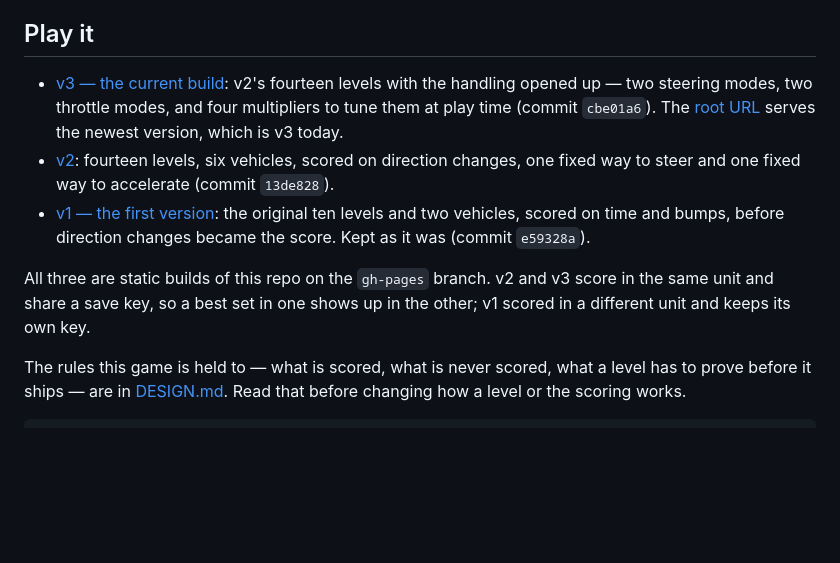
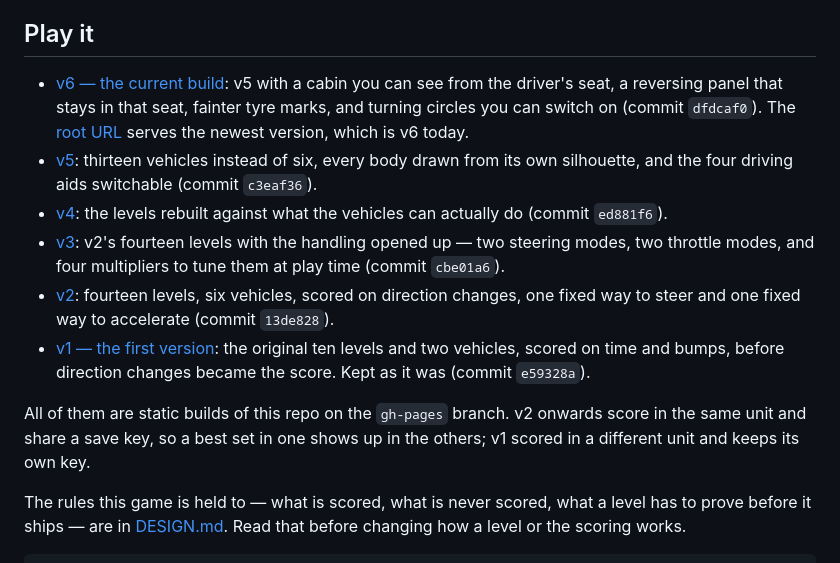
Before and after one commit to viktortar98/tight-fit, a Markdown page: README.md, the part around the change. Drawn GitHub-style; blank space fills up the shorter version.

Commit message:
The version list stopped at v3 three versions ago
Co-Authored-By: Claude Opus 5 <noreply@anthropic.com>
Claude-Session: https://claude.ai/code/session_01WDTtF9twGsC7K7QNpZhYpW

```diff
--- a/README.md
+++ b/README.md
@@ -20,11 +20,19 @@ vehicles do it for you — the throttle is analog, but first gear is all there i
 
 ## Play it
 
-- [v3 — the current build](https://viktortar98.github.io/tight-fit/v3/): v2's
-  fourteen levels with the handling opened up — two steering modes, two
-  throttle modes, and four multipliers to tune them at play time (commit
-  `cbe01a6`). The [root URL](https://viktortar98.github.io/tight-fit/) serves
-  the newest version, which is v3 today.
+- [v6 — the current build](https://viktortar98.github.io/tight-fit/v6/): v5
+  with a cabin you can see from the driver's seat, a reversing panel that stays
+  in that seat, fainter tyre marks, and turning circles you can switch on
+  (commit `dfdcaf0`). The [root URL](https://viktortar98.github.io/tight-fit/)
+  serves the newest version, which is v6 today.
+- [v5](https://viktortar98.github.io/tight-fit/v5/): thirteen vehicles instead
+  of six, every body drawn from its own silhouette, and the four driving aids
+  switchable (commit `c3eaf36`).
+- [v4](https://viktortar98.github.io/tight-fit/v4/): the levels rebuilt against
+  what the vehicles can actually do (commit `ed881f6`).
+- [v3](https://viktortar98.github.io/tight-fit/v3/): v2's fourteen levels with
+  the handling opened up — two steering modes, two throttle modes, and four
+  multipliers to tune them at play time (commit `cbe01a6`).
 - [v2](https://viktortar98.github.io/tight-fit/v2/): fourteen levels, six
   vehicles, scored on direction changes, one fixed way to steer and one fixed
   way to accelerate (commit `13de828`).
@@ -32,9 +40,9 @@ vehicles do it for you — the throttle is analog, but first gear is all there i
   original ten levels and two vehicles, scored on time and bumps, before
   direction changes became the score. Kept as it was (commit `e59328a`).
 
-All three are static builds of this repo on the `gh-pages` branch. v2 and v3
+All of them are static builds of this repo on the `gh-pages` branch. v2 onwards
 score in the same unit and share a save key, so a best set in one shows up in
-the other; v1 scored in a different unit and keeps its own key.
+the others; v1 scored in a different unit and keeps its own key.
 
 The rules this game is held to — what is scored, what is never scored, what a
 level has to prove before it ships — are in [DESIGN.md](DESIGN.md). Read that
```
